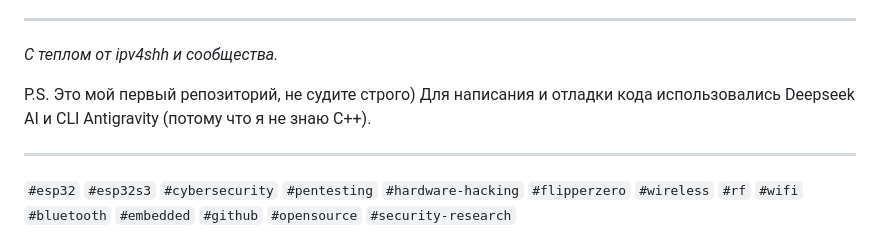
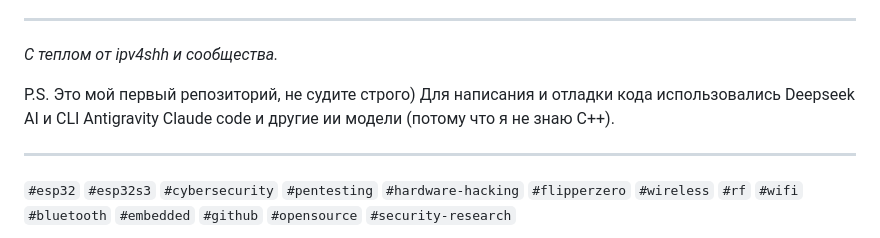
Before and after one commit to ipv4shh/ESPTOOL2, a Markdown page: README.md, the part around the change. GitHub-like rendering.

```diff
--- a/README.md
+++ b/README.md
@@ -232,7 +232,7 @@ MIT License. Используйте, модифицируйте, распрос
 *С теплом от ipv4shh и сообщества.*
 
 P.S. Это мой первый репозиторий, не судите строго)
-Для написания и отладки кода использовались Deepseek AI и CLI Antigravity (потому что я не знаю C++).
+Для написания и отладки кода использовались Deepseek AI и CLI Antigravity Claude code и другие ии модели (потому что я не знаю C++).
 
 ---
 
```
